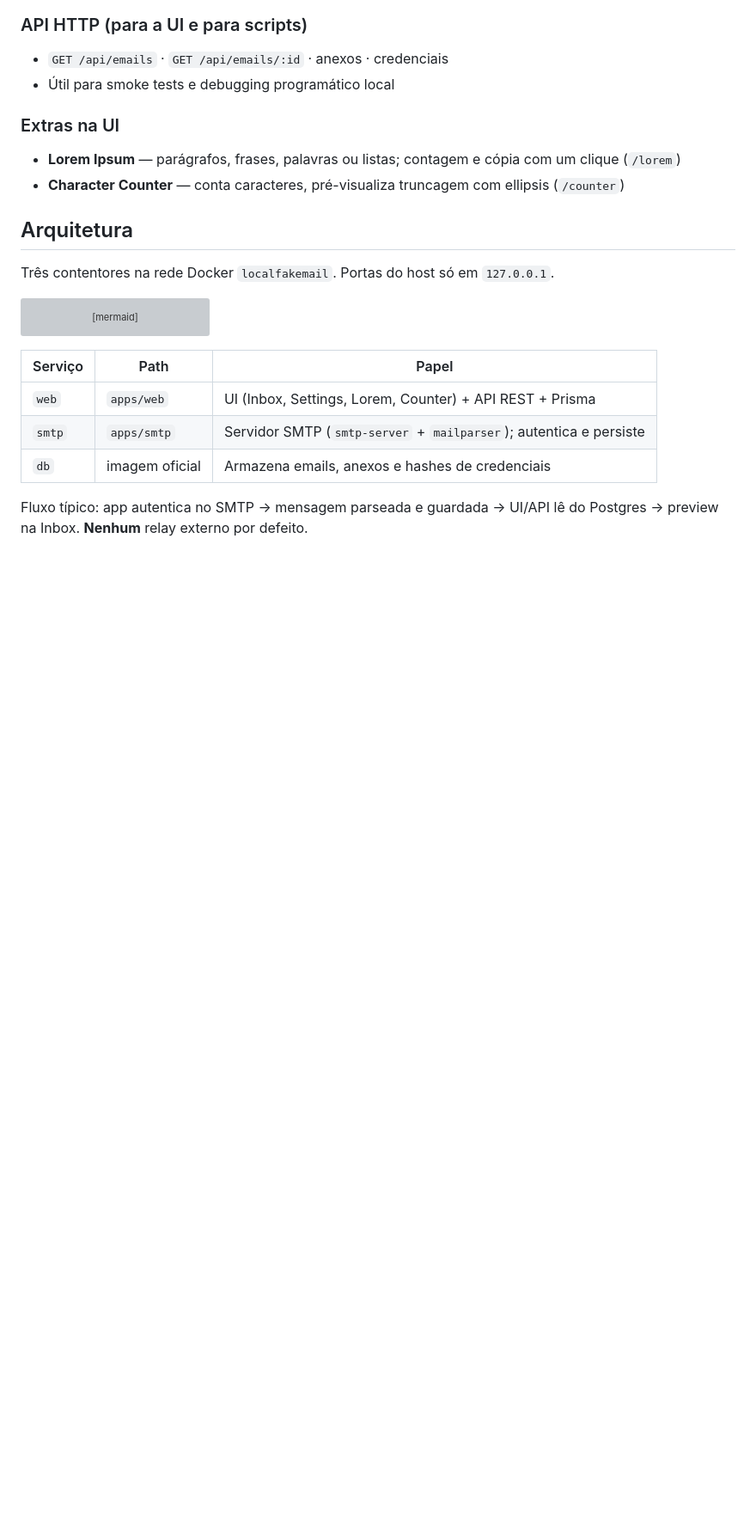
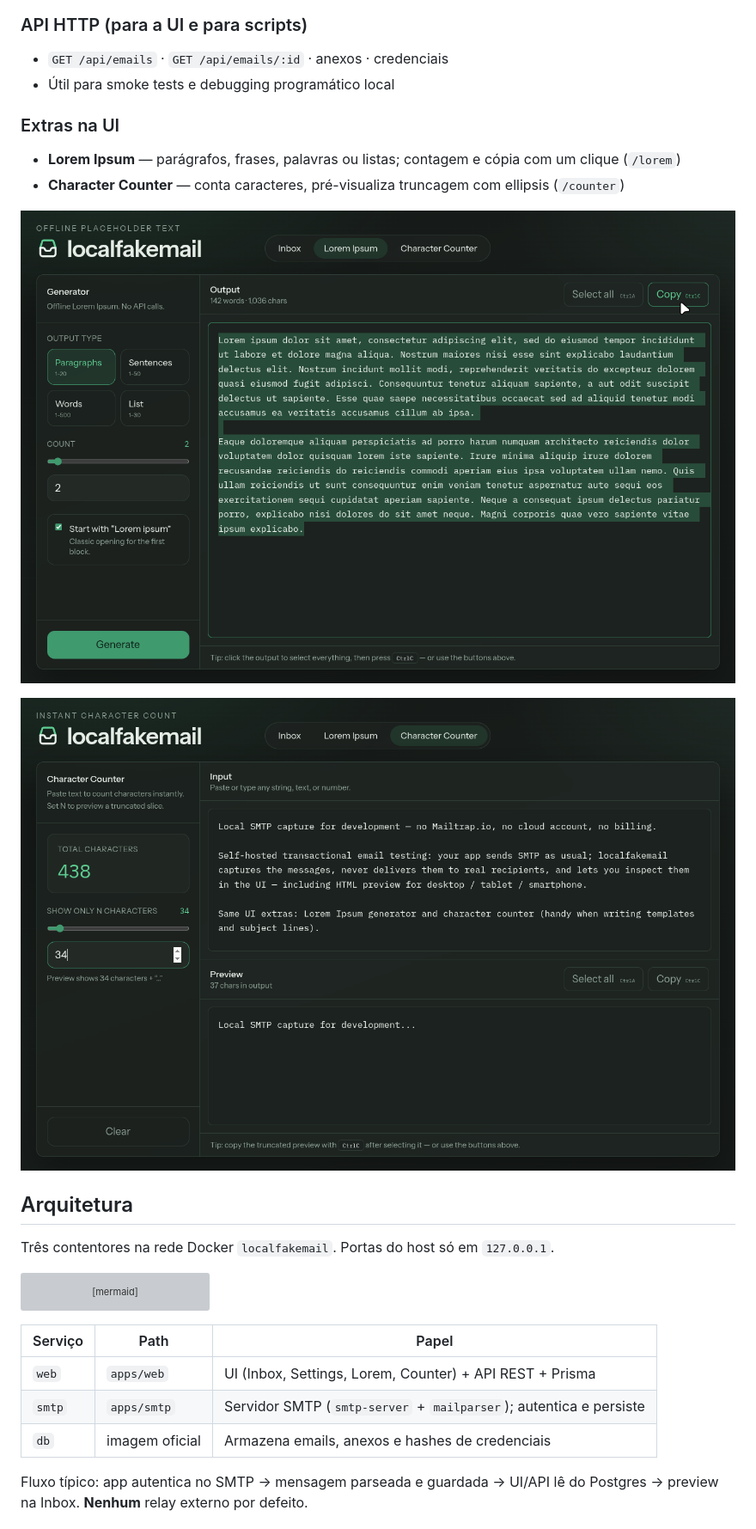
Before and after one commit to neverundo/localfakemail, a Markdown page: README.md, the part around one of its changes. Shown at 86% size. Rendered like a GitHub page; pictures changed too: screenshots/4-li-generator.png (added), screenshots/5-char-counter.png (added); blank space fills up the shorter version; grey boxes are pictures that could not be loaded.

Commit message:
Add UI screenshots to the READMEs for inline product preview.
Show inbox, credential setup, Lorem Ipsum, and character counter so developers can see the app before running Compose.

```diff
--- a/README.md
+++ b/README.md
@@ -92,6 +98,10 @@ Se a app também corre em Docker na mesma máquina, usa `host.docker.internal` (
 
 - **Lorem Ipsum** — parágrafos, frases, palavras ou listas; contagem e cópia com um clique (`/lorem`)
 - **Character Counter** — conta caracteres, pré-visualiza truncagem com ellipsis (`/counter`)
+
+![Gerador Lorem Ipsum offline](screenshots/4-li-generator.png)
+
+![Contador de caracteres com preview truncado](screenshots/5-char-counter.png)
 
 ## Arquitetura
 
```
Also changed, not shown: other parts of README.md (+6 -0 lines), README.en.md (+10 -0 lines), screenshots/1-smtp-local.png (added), screenshots/2-smtp-token.png (added), screenshots/3-smtp-new-credentials.png (added), 2 other files.
